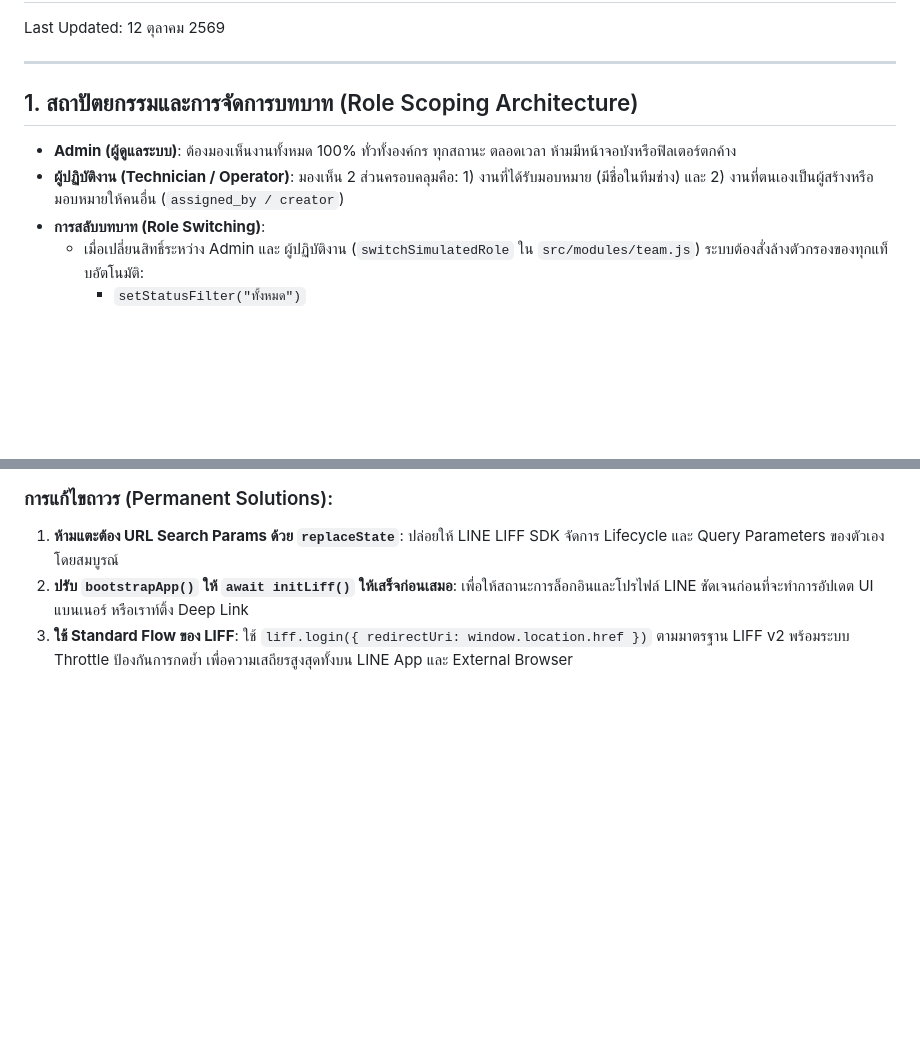
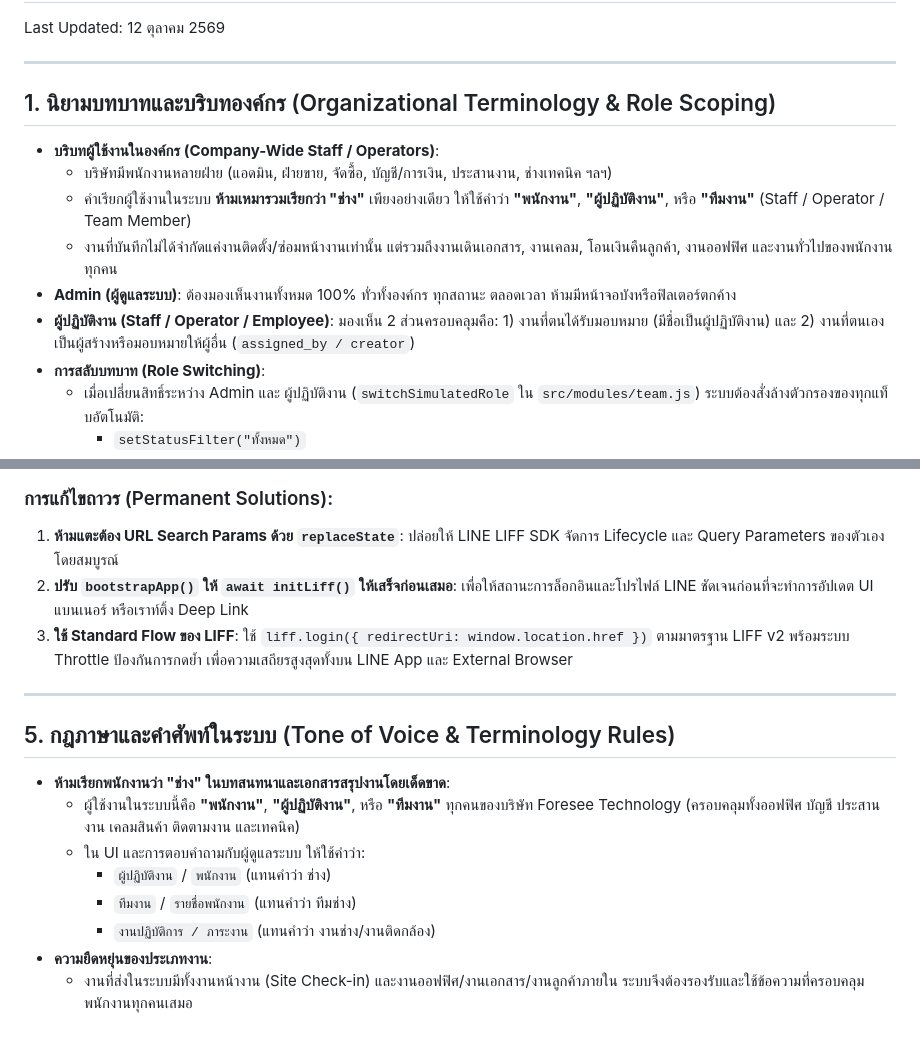
Before and after one commit to Ghoth9/foresee-checkin, a Markdown page: SYSTEM_HANDOFF.md, 2 parts joined by grey strips. Drawn GitHub-style; blank space fills up the shorter version.

Commit message:
docs: update handoff with organizational terminology rules (staff/operators instead of technician)

```diff
--- a/SYSTEM_HANDOFF.md
+++ b/SYSTEM_HANDOFF.md
@@ -4,9 +4,13 @@ Last Updated: 12 ตุลาคม 2569
 
 ---
 
-## 1. สถาปัตยกรรมและการจัดการบทบาท (Role Scoping Architecture)
+## 1. นิยามบทบาทและบริบทองค์กร (Organizational Terminology & Role Scoping)
+- **บริบทผู้ใช้งานในองค์กร (Company-Wide Staff / Operators)**:
+  - บริษัทมีพนักงานหลายฝ่าย (แอดมิน, ฝ่ายขาย, จัดซื้อ, บัญชี/การเงิน, ประสานงาน, ช่างเทคนิค ฯลฯ)
+  - คำเรียกผู้ใช้งานในระบบ **ห้ามเหมารวมเรียกว่า "ช่าง"** เพียงอย่างเดียว ให้ใช้คำว่า **"พนักงาน"**, **"ผู้ปฏิบัติงาน"**, หรือ **"ทีมงาน"** (Staff / Operator / Team Member)
+  - งานที่บันทึกไม่ได้จำกัดแค่งานติดตั้ง/ซ่อมหน้างานเท่านั้น แต่รวมถึงงานเดินเอกสาร, งานเคลม, โอนเงินคืนลูกค้า, งานออฟฟิศ และงานทั่วไปของพนักงานทุกคน
 - **Admin (ผู้ดูแลระบบ)**: ต้องมองเห็นงานทั้งหมด 100% ทั่วทั้งองค์กร ทุกสถานะ ตลอดเวลา ห้ามมีหน้าจอบังหรือฟิลเตอร์ตกค้าง
-- **ผู้ปฏิบัติงาน (Technician / Operator)**: มองเห็น 2 ส่วนครอบคลุมคือ: 1) งานที่ได้รับมอบหมาย (มีชื่อในทีมช่าง) และ 2) งานที่ตนเองเป็นผู้สร้างหรือมอบหมายให้คนอื่น (`assigned_by / creator`)
+- **ผู้ปฏิบัติงาน (Staff / Operator / Employee)**: มองเห็น 2 ส่วนครอบคลุมคือ: 1) งานที่ตนได้รับมอบหมาย (มีชื่อเป็นผู้ปฏิบัติงาน) และ 2) งานที่ตนเองเป็นผู้สร้างหรือมอบหมายให้ผู้อื่น (`assigned_by / creator`)
 - **การสลับบทบาท (Role Switching)**:
   - เมื่อเปลี่ยนสิทธิ์ระหว่าง Admin และ ผู้ปฏิบัติงาน (`switchSimulatedRole` ใน `src/modules/team.js`) ระบบต้องสั่งล้างตัวกรองของทุกแท็บอัตโนมัติ:
     - `setStatusFilter("ทั้งหมด")`
@@ -65,3 +69,15 @@ Last Updated: 12 ตุลาคม 2569
 1. **ห้ามแตะต้อง URL Search Params ด้วย `replaceState`**: ปล่อยให้ LINE LIFF SDK จัดการ Lifecycle และ Query Parameters ของตัวเองโดยสมบูรณ์
 2. **ปรับ `bootstrapApp()` ให้ `await initLiff()` ให้เสร็จก่อนเสมอ**: เพื่อให้สถานะการล็อกอินและโปรไฟล์ LINE ชัดเจนก่อนที่จะทำการอัปเดต UI แบนเนอร์ หรือเราท์ติ้ง Deep Link
 3. **ใช้ Standard Flow ของ LIFF**: ใช้ `liff.login({ redirectUri: window.location.href })` ตามมาตรฐาน LIFF v2 พร้อมระบบ Throttle ป้องกันการกดย้ำ เพื่อความเสถียรสูงสุดทั้งบน LINE App และ External Browser
+
+---
+
+## 5. กฎภาษาและคำศัพท์ในระบบ (Tone of Voice & Terminology Rules)
+- **ห้ามเรียกพนักงานว่า "ช่าง" ในบทสนทนาและเอกสารสรุปงานโดยเด็ดขาด**:
+  - ผู้ใช้งานในระบบนี้คือ **"พนักงาน"**, **"ผู้ปฏิบัติงาน"**, หรือ **"ทีมงาน"** ทุกคนของบริษัท Foresee Technology (ครอบคลุมทั้งออฟฟิศ บัญชี ประสานงาน เคลมสินค้า ติดตามงาน และเทคนิค)
+  - ใน UI และการตอบคำถามกับผู้ดูแลระบบ ให้ใช้คำว่า:
+    - `ผู้ปฏิบัติงาน` / `พนักงาน` (แทนคำว่า ช่าง)
+    - `ทีมงาน` / `รายชื่อพนักงาน` (แทนคำว่า ทีมช่าง)
+    - `งานปฏิบัติการ / ภาระงาน` (แทนคำว่า งานช่าง/งานติดกล้อง)
+- **ความยืดหยุ่นของประเภทงาน**:
+  - งานที่ส่งในระบบมีทั้งงานหน้างาน (Site Check-in) และงานออฟฟิศ/งานเอกสาร/งานลูกค้าภายใน ระบบจึงต้องรองรับและใช้ข้อความที่ครอบคลุมพนักงานทุกคนเสมอ
```
